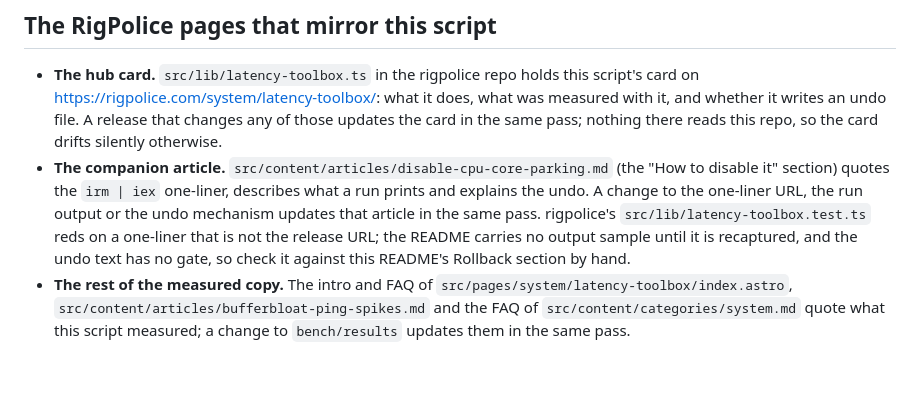
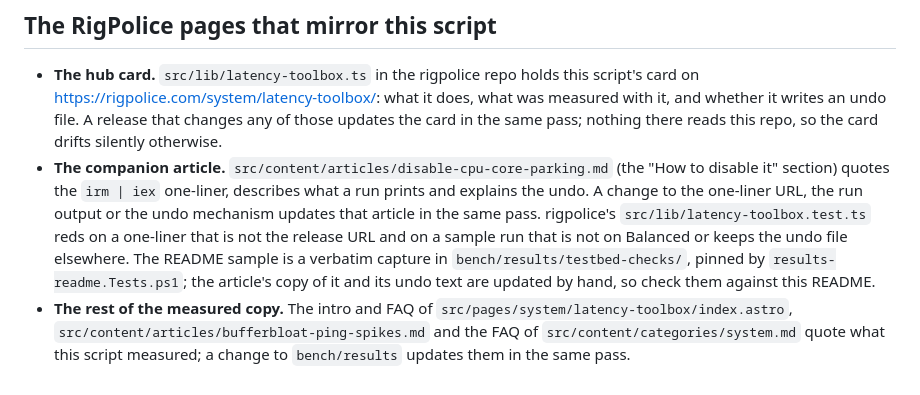
Before and after one commit to vadyaravadim/cpu-parking-disabler, a Markdown page: CLAUDE.md, the part around the change. GitHub-like rendering.

```diff
--- a/CLAUDE.md
+++ b/CLAUDE.md
@@ -124,9 +124,10 @@ effect. Frame time and ISR/DPC time are not input lag. The method lives in rigpo
 - **The companion article.** `src/content/articles/disable-cpu-core-parking.md` (the "How to disable it"
   section) quotes the `irm | iex` one-liner, describes what a run prints and explains the undo. A
   change to the one-liner URL, the run output or the undo mechanism updates that article in the same
-  pass. rigpolice's `src/lib/latency-toolbox.test.ts` reds on a one-liner that is not the release URL;
-  the README carries no output sample until it is recaptured, and the undo text has no gate, so check it
-  against this README's Rollback section by hand.
+  pass. rigpolice's `src/lib/latency-toolbox.test.ts` reds on a one-liner that is not the release URL and
+  on a sample run that is not on Balanced or keeps the undo file elsewhere. The README sample is a verbatim
+  capture in `bench/results/testbed-checks/`, pinned by `results-readme.Tests.ps1`; the article's copy of
+  it and its undo text are updated by hand, so check them against this README.
 - **The rest of the measured copy.** The intro and FAQ of `src/pages/system/latency-toolbox/index.astro`,
   `src/content/articles/bufferbloat-ping-spikes.md` and the FAQ of `src/content/categories/system.md` quote
   what this script measured; a change to `bench/results` updates them in the same pass.
```
Also changed, not shown: README.md (+52 -0 lines), bench/results/README.md (+10 -3 lines), assets/after.png (added), assets/before.png (added), 4 other files.
